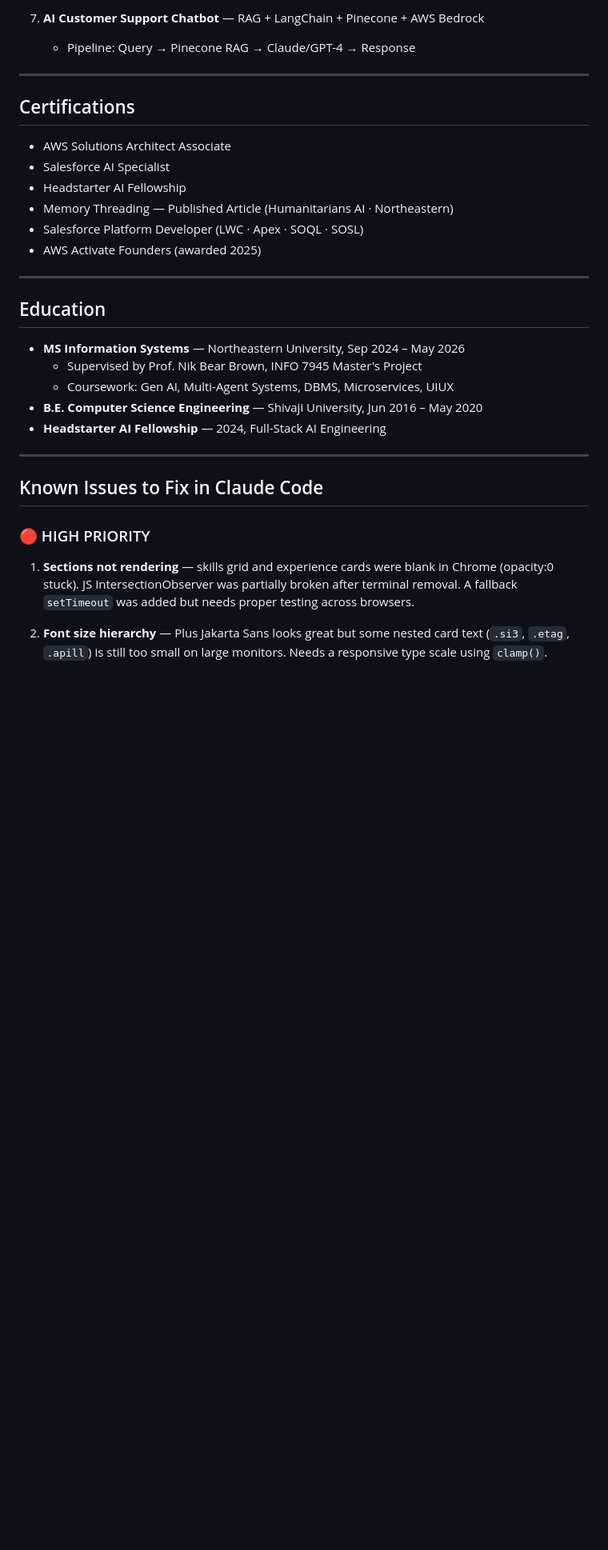
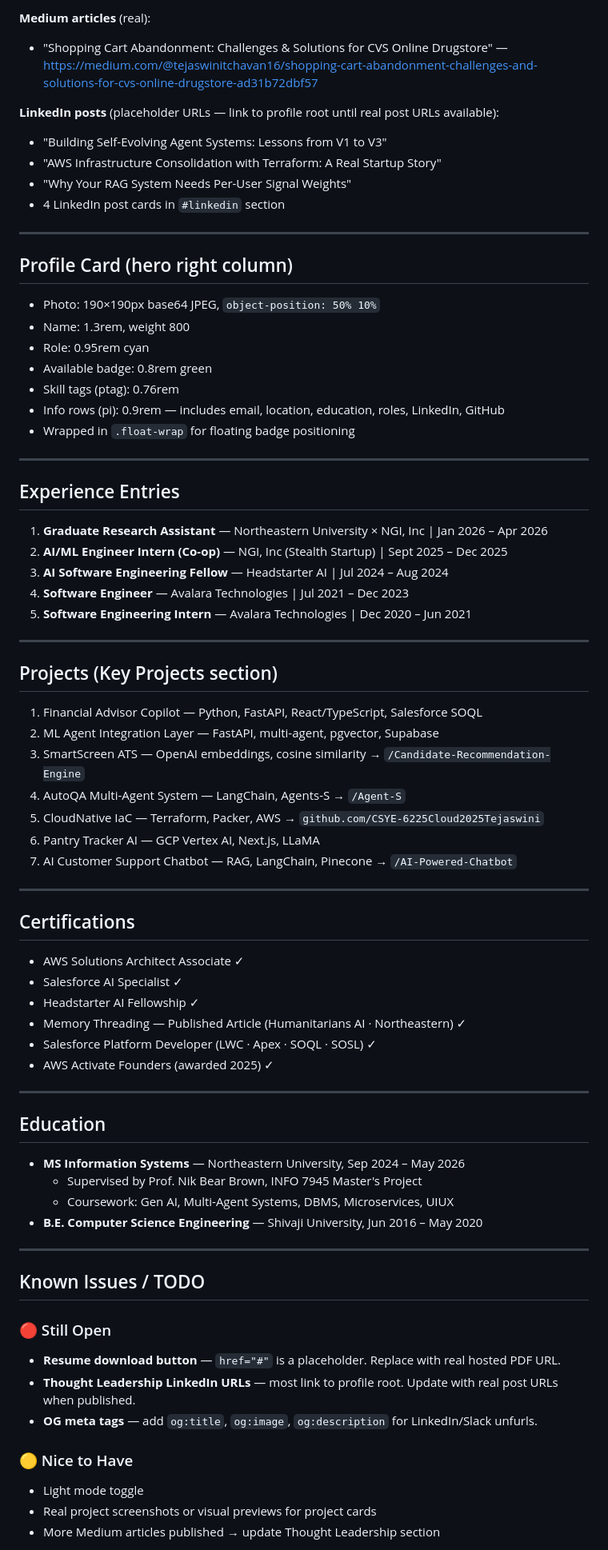
Before and after one commit to chavantejaswini/chavantejaswini.github.io, a Markdown page: CONTEXT.md, the part around one of its changes. Shown at 80% size. Drawn GitHub-style; blank space fills up the shorter version.

```diff
--- a/CONTEXT.md
+++ b/CONTEXT.md
@@ -127,16 +139,55 @@ A single-file HTML portfolio (`tejaswini_portfolio_final.html`) built to match t
 
-7. **AI Customer Support Chatbot** — RAG + LangChain + Pinecone + AWS Bedrock
-   - Pipeline: Query → Pinecone RAG → Claude/GPT-4 → Response
+**Medium articles** (real):
+- "Shopping Cart Abandonment: Challenges & Solutions for CVS Online Drugstore" — https://medium.com/@tejaswinitchavan16/shopping-cart-abandonment-challenges-and-solutions-for-cvs-online-drugstore-ad31b72dbf57
+
+**LinkedIn posts** (placeholder URLs — link to profile root until real post URLs available):
+- "Building Self-Evolving Agent Systems: Lessons from V1 to V3"
+- "AWS Infrastructure Consolidation with Terraform: A Real Startup Story"
+- "Why Your RAG System Needs Per-User Signal Weights"
+- 4 LinkedIn post cards in `#linkedin` section
+
+---
+
+## Profile Card (hero right column)
+- Photo: 190×190px base64 JPEG, `object-position: 50% 10%`
+- Name: 1.3rem, weight 800
+- Role: 0.95rem cyan
+- Available badge: 0.8rem green
+- Skill tags (ptag): 0.76rem
+- Info rows (pi): 0.9rem — includes email, location, education, roles, LinkedIn, GitHub
+- Wrapped in `.float-wrap` for floating badge positioning
+
+---
+
+## Experience Entries
+
+1. **Graduate Research Assistant** — Northeastern University × NGI, Inc | Jan 2026 – Apr 2026
+2. **AI/ML Engineer Intern (Co-op)** — NGI, Inc (Stealth Startup) | Sept 2025 – Dec 2025
+3. **AI Software Engineering Fellow** — Headstarter AI | Jul 2024 – Aug 2024
+4. **Software Engineer** — Avalara Technologies | Jul 2021 – Dec 2023
+5. **Software Engineering Intern** — Avalara Technologies | Dec 2020 – Jun 2021
+
+---
+
+## Projects (Key Projects section)
+
+1. Financial Advisor Copilot — Python, FastAPI, React/TypeScript, Salesforce SOQL
+2. ML Agent Integration Layer — FastAPI, multi-agent, pgvector, Supabase
+3. SmartScreen ATS — OpenAI embeddings, cosine similarity → `/Candidate-Recommendation-Engine`
+4. AutoQA Multi-Agent System — LangChain, Agents-S → `/Agent-S`
+5. CloudNative IaC — Terraform, Packer, AWS → `github.com/CSYE-6225Cloud2025Tejaswini`
+6. Pantry Tracker AI — GCP Vertex AI, Next.js, LLaMA
+7. AI Customer Support Chatbot — RAG, LangChain, Pinecone → `/AI-Powered-Chatbot`
 
 ---
 
 ## Certifications
-- AWS Solutions Architect Associate
-- Salesforce AI Specialist
-- Headstarter AI Fellowship
-- Memory Threading — Published Article (Humanitarians AI · Northeastern)
-- Salesforce Platform Developer (LWC · Apex · SOQL · SOSL)
-- AWS Activate Founders (awarded 2025)
+- AWS Solutions Architect Associate ✓
+- Salesforce AI Specialist ✓
+- Headstarter AI Fellowship ✓
+- Memory Threading — Published Article (Humanitarians AI · Northeastern) ✓
+- Salesforce Platform Developer (LWC · Apex · SOQL · SOSL) ✓
+- AWS Activate Founders (awarded 2025) ✓
 
 ---
 
@@ -145,14 +196,18 @@ A single-file HTML portfolio (`tejaswini_portfolio_final.html`) built to match t
   - Supervised by Prof. Nik Bear Brown, INFO 7945 Master's Project
   - Coursework: Gen AI, Multi-Agent Systems, DBMS, Microservices, UIUX
 - **B.E. Computer Science Engineering** — Shivaji University, Jun 2016 – May 2020
-- **Headstarter AI Fellowship** — 2024, Full-Stack AI Engineering
 
 ---
 
-## Known Issues to Fix in Claude Code
+## Known Issues / TODO
 
-### 🔴 HIGH PRIORITY
-1. **Sections not rendering** — skills grid and experience cards were blank in Chrome (opacity:0 stuck). JS IntersectionObserver was partially broken after terminal removal. A fallback `setTimeout` was added but needs proper testing across browsers.
+### 🔴 Still Open
+- **Resume download button** — `href="#"` is a placeholder. Replace with real hosted PDF URL.
+- **Thought Leadership LinkedIn URLs** — most link to profile root. Update with real post URLs when published.
+- **OG meta tags** — add `og:title`, `og:image`, `og:description` for LinkedIn/Slack unfurls.
 
-2. **Font size hierarchy** — Plus Jakarta Sans looks great but some nested card text (`.si3`, `.etag`, `.apill`) is still too small on large monitors. Needs a responsive type scale using `clamp()`.
+### 🟡 Nice to Have
+- Light mode toggle
+- Real project screenshots or visual previews for project cards
+- More Medium articles published → update Thought Leadership section
 
```
Also changed, not shown: other parts of CONTEXT.md (+102 -121 lines).
